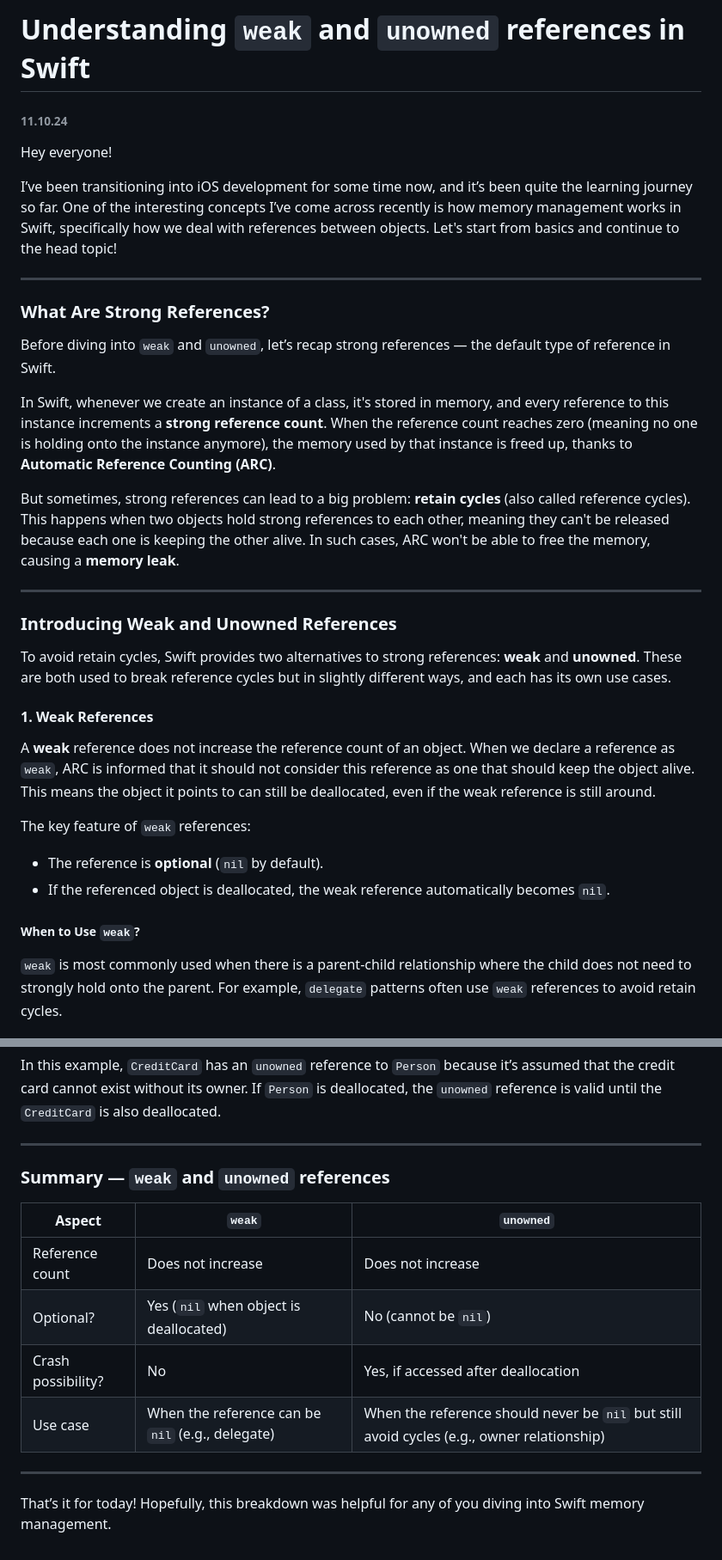
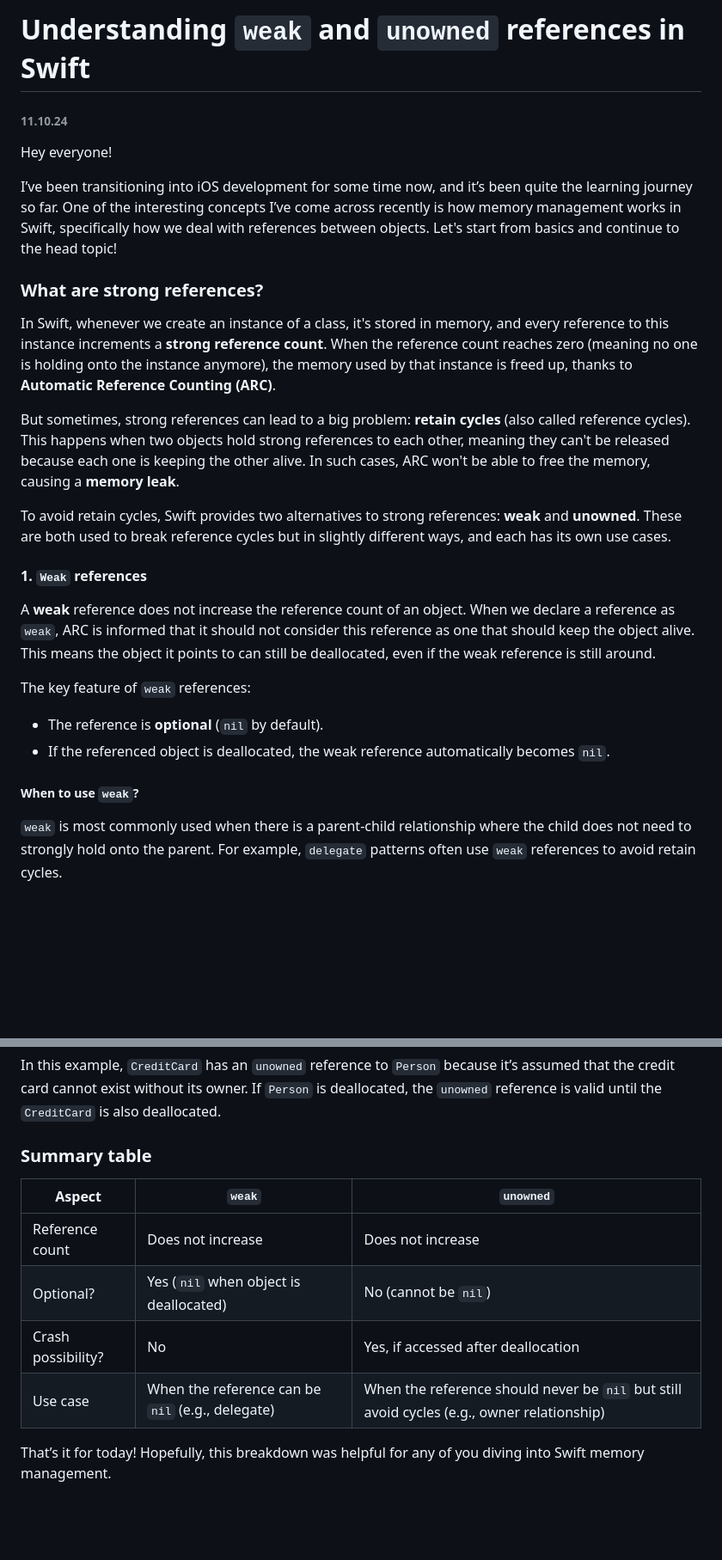
Before and after one commit to allenvox/allenvox.github.io, a Markdown page: blog/posts/3.md, 2 parts joined by grey strips. Shown at 86% size. Drawn GitHub-style; blank space fills up the shorter version.

Commit message:
Reformat the new blog post

```diff
--- a/blog/posts/3.md
+++ b/blog/posts/3.md
@@ -1,26 +1,18 @@
-# **Understanding `weak` and `unowned` references in Swift**
+# Understanding `weak` and `unowned` references in Swift
 ###### 11.10.24
 Hey everyone!
 
 I’ve been transitioning into iOS development for some time now, and it’s been quite the learning journey so far. One of the interesting concepts I’ve come across recently is how memory management works in Swift, specifically how we deal with references between objects. Let's start from basics and continue to the head topic!
 
----
-
-### **What Are Strong References?**
-
-Before diving into `weak` and `unowned`, let’s recap strong references — the default type of reference in Swift.
+### What are **strong** references?
 
 In Swift, whenever we create an instance of a class, it's stored in memory, and every reference to this instance increments a **strong reference count**. When the reference count reaches zero (meaning no one is holding onto the instance anymore), the memory used by that instance is freed up, thanks to **Automatic Reference Counting (ARC)**.
 
 But sometimes, strong references can lead to a big problem: **retain cycles** (also called reference cycles). This happens when two objects hold strong references to each other, meaning they can't be released because each one is keeping the other alive. In such cases, ARC won't be able to free the memory, causing a **memory leak**.
 
----
-
-### **Introducing Weak and Unowned References**
-
 To avoid retain cycles, Swift provides two alternatives to strong references: **weak** and **unowned**. These are both used to break reference cycles but in slightly different ways, and each has its own use cases.
 
-#### 1. **Weak References**
+#### 1. `Weak` references
 
 A **weak** reference does not increase the reference count of an object. When we declare a reference as `weak`, ARC is informed that it should not consider this reference as one that should keep the object alive. This means the object it points to can still be deallocated, even if the weak reference is still around.
 
@@ -28,7 +20,7 @@ The key feature of `weak` references:
 - The reference is **optional** (`nil` by default).
 - If the referenced object is deallocated, the weak reference automatically becomes `nil`.
 
-##### **When to Use `weak`?**
+##### **When to use `weak`?**
 `weak` is most commonly used when there is a parent-child relationship where the child does not need to strongly hold onto the parent. For example, `delegate` patterns often use `weak` references to avoid retain cycles.
 
 ##### **Example: Using `weak` in Delegation**
@@ -110,9 +100,7 @@ john = nil  // Both `john` and the associated `CreditCard` are deallocated.
 
 In this example, `CreditCard` has an `unowned` reference to `Person` because it’s assumed that the credit card cannot exist without its owner. If `Person` is deallocated, the `unowned` reference is valid until the `CreditCard` is also deallocated.
 
----
-
-### **Summary — `weak` and `unowned` references**
+### Summary table
 
 | Aspect              | `weak`                            | `unowned`                       |
 |---------------------|-----------------------------------|----------------------------------|
@@ -121,6 +109,4 @@ In this example, `CreditCard` has an `unowned` reference to `Person` because it
 | Crash possibility?  | No                                | Yes, if accessed after deallocation |
 | Use case            | When the reference can be `nil` (e.g., delegate) | When the reference should never be `nil` but still avoid cycles (e.g., owner relationship) |
 
----
-
 That’s it for today! Hopefully, this breakdown was helpful for any of you diving into Swift memory management.
```
Also changed, not shown: other parts of blog/posts/3.md (+1 -3 lines).
